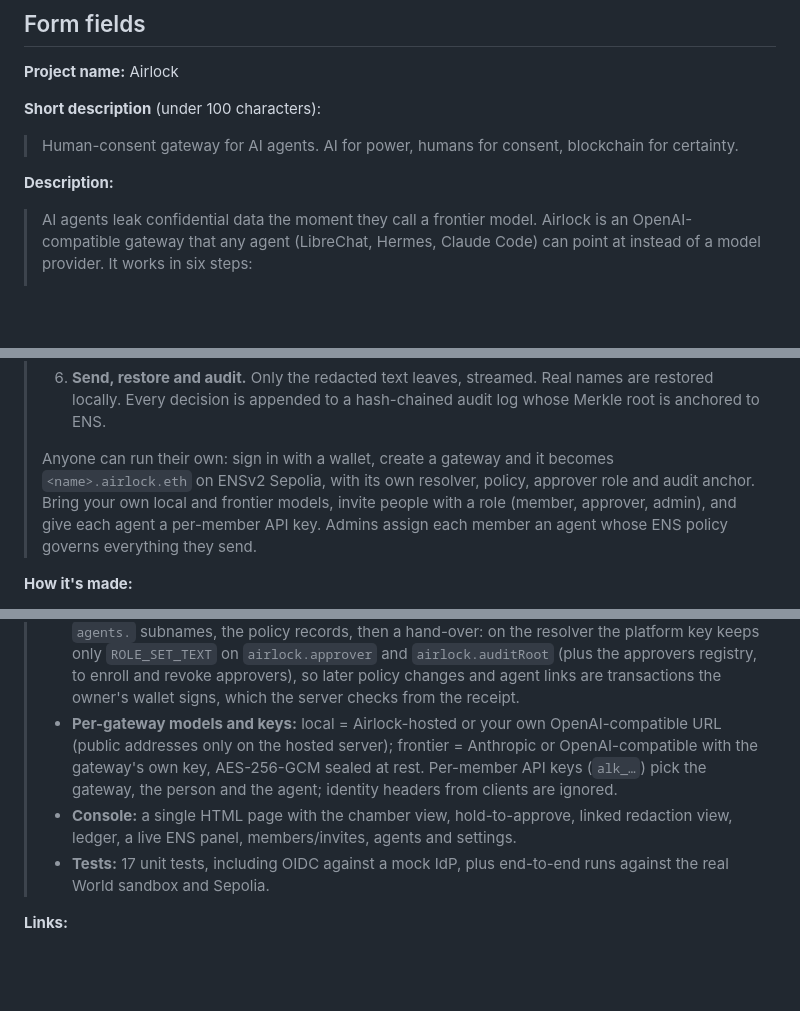
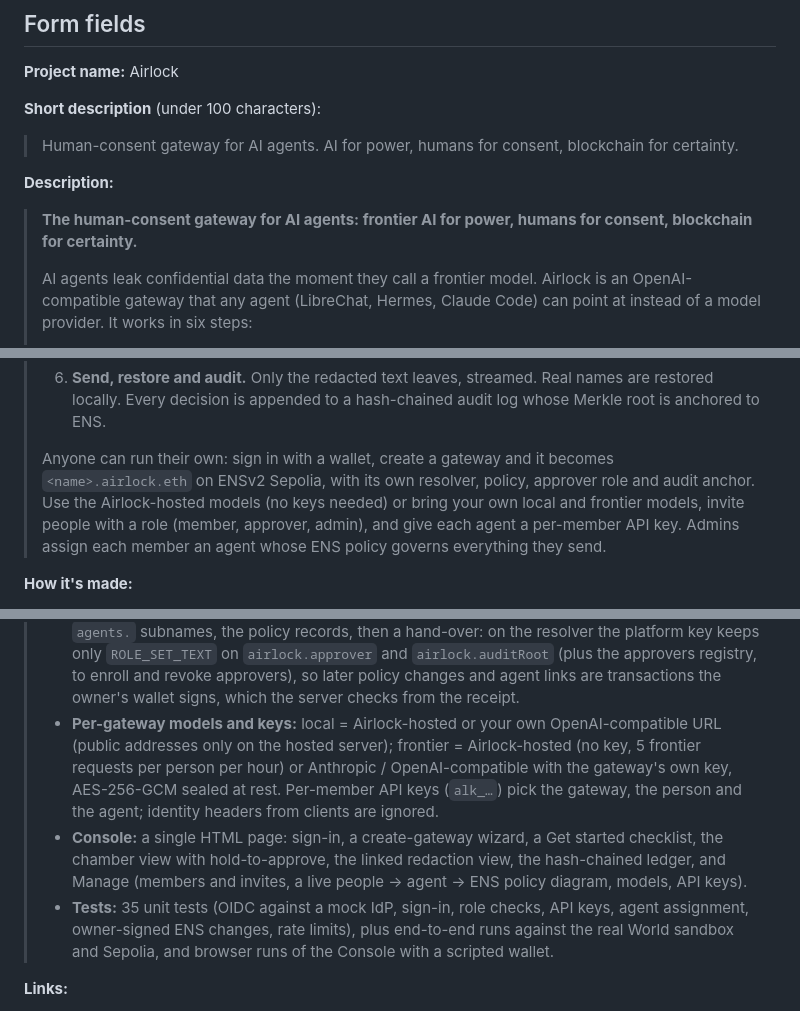
Before and after one commit to cheng-chun-yuan/airlock, a Markdown page: docs/SUBMISSION.md, 3 parts joined by grey strips. Drawn GitHub-style; blank space fills up the shorter version.

Commit message:
docs(submission): form fields match what's live (hosted models, tests, console)
Co-Authored-By: Claude Opus 5.5 <noreply@anthropic.com>
Claude-Session: https://claude.ai/code/session_01C3YJL62Lb9YJRAH48bjAcf

```diff
--- a/docs/SUBMISSION.md
+++ b/docs/SUBMISSION.md
@@ -8,6 +8,8 @@
 > Human-consent gateway for AI agents. AI for power, humans for consent, blockchain for certainty.
 
 **Description:**
+> **The human-consent gateway for AI agents: frontier AI for power, humans for consent, blockchain for certainty.**
+>
 > AI agents leak confidential data the moment they call a frontier model. Airlock is an OpenAI-compatible gateway that any agent (LibreChat, Hermes, Claude Code) can point at instead of a model provider. It works in six steps:
 >
 > 1. **Local by default.** Requests are answered by a local model.
@@ -17,7 +19,7 @@
 > 5. **Human approval.** For confidential data, Airlock pauses the agent until a human approves through World ID for Agents. The approval is bound to the payload's hash, and the approver must hold a live ENS subname under the approver role. Revoke the subname and the approval fails.
 > 6. **Send, restore and audit.** Only the redacted text leaves, streamed. Real names are restored locally. Every decision is appended to a hash-chained audit log whose Merkle root is anchored to ENS.
 >
-> Anyone can run their own: sign in with a wallet, create a gateway and it becomes `<name>.airlock.eth` on ENSv2 Sepolia, with its own resolver, policy, approver role and audit anchor. Bring your own local and frontier models, invite people with a role (member, approver, admin), and give each agent a per-member API key. Admins assign each member an agent whose ENS policy governs everything they send.
+> Anyone can run their own: sign in with a wallet, create a gateway and it becomes `<name>.airlock.eth` on ENSv2 Sepolia, with its own resolver, policy, approver role and audit anchor. Use the Airlock-hosted models (no keys needed) or bring your own local and frontier models, invite people with a role (member, approver, admin), and give each agent a per-member API key. Admins assign each member an agent whose ENS policy governs everything they send.
 
 **How it's made:**
 > - **Gateway:** TypeScript monorepo with a Hono server that speaks the OpenAI API, including streaming. It uses a local Qwen 3.5 on vLLM (NVIDIA GB10) and a local codex-lb (`gpt-5.6-sol`) as the frontier upstream.
@@ -27,9 +29,9 @@
 > - **ENSv2 on Sepolia:** a script builds the whole name tree with viem: a UserRegistry per level, a PermissionedResolver, MockUSDC commit-reveal registration, and subnames with expiry. The Enhanced Access Control split lets only a security account change policy records, while the gateway may write only `airlock.approver` and `airlock.auditRoot`.
 > - **Design finding:** only leaf names get a resolver. Otherwise the wildcard lookup of the name-keyed resolver lets unregistered approvers keep resolving.
 > - **Self-serve gateways:** Sign-In with Ethereum (no shared token). Creating a gateway runs 11 resumable Sepolia steps: a PermissionedResolver and two UserRegistries of its own, `<slug>.airlock.eth` owned by the creator's wallet, `policy.`, `approvers.`, `audit.` and `agents.` subnames, the policy records, then a hand-over: on the resolver the platform key keeps only `ROLE_SET_TEXT` on `airlock.approver` and `airlock.auditRoot` (plus the approvers registry, to enroll and revoke approvers), so later policy changes and agent links are transactions the owner's wallet signs, which the server checks from the receipt.
-> - **Per-gateway models and keys:** local = Airlock-hosted or your own OpenAI-compatible URL (public addresses only on the hosted server); frontier = Anthropic or OpenAI-compatible with the gateway's own key, AES-256-GCM sealed at rest. Per-member API keys (`alk_…`) pick the gateway, the person and the agent; identity headers from clients are ignored.
-> - **Console:** a single HTML page with the chamber view, hold-to-approve, linked redaction view, ledger, a live ENS panel, members/invites, agents and settings.
-> - **Tests:** 17 unit tests, including OIDC against a mock IdP, plus end-to-end runs against the real World sandbox and Sepolia.
+> - **Per-gateway models and keys:** local = Airlock-hosted or your own OpenAI-compatible URL (public addresses only on the hosted server); frontier = Airlock-hosted (no key, 5 frontier requests per person per hour) or Anthropic / OpenAI-compatible with the gateway's own key, AES-256-GCM sealed at rest. Per-member API keys (`alk_…`) pick the gateway, the person and the agent; identity headers from clients are ignored.
+> - **Console:** a single HTML page: sign-in, a create-gateway wizard, a Get started checklist, the chamber view with hold-to-approve, the linked redaction view, the hash-chained ledger, and Manage (members and invites, a live people → agent → ENS policy diagram, models, API keys).
+> - **Tests:** 35 unit tests (OIDC against a mock IdP, sign-in, role checks, API keys, agent assignment, owner-signed ENS changes, rate limits), plus end-to-end runs against the real World sandbox and Sepolia, and browser runs of the Console with a scripted wallet.
 
 **Links:**
 - GitHub: https://github.com/cheng-chun-yuan/airlock
```
